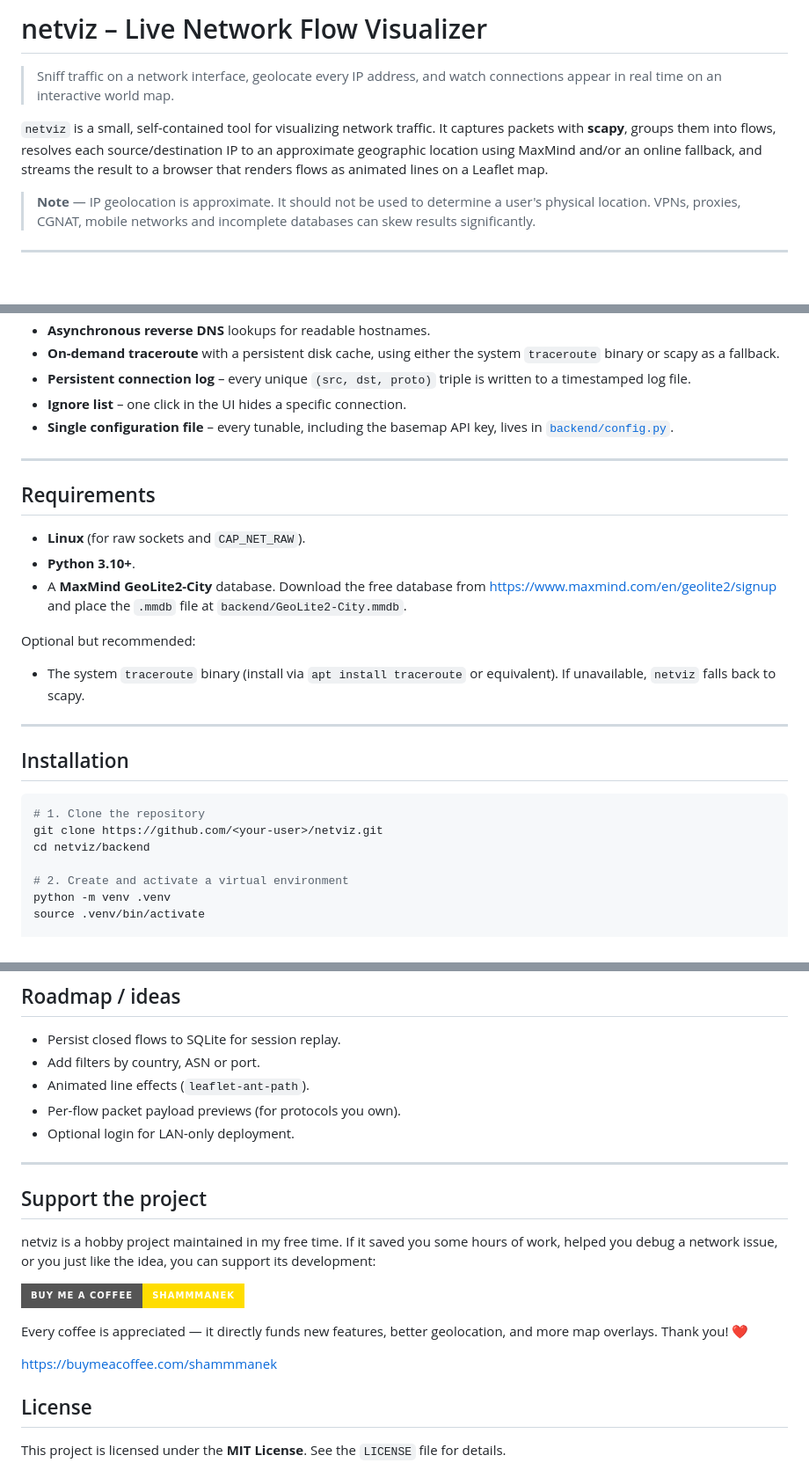
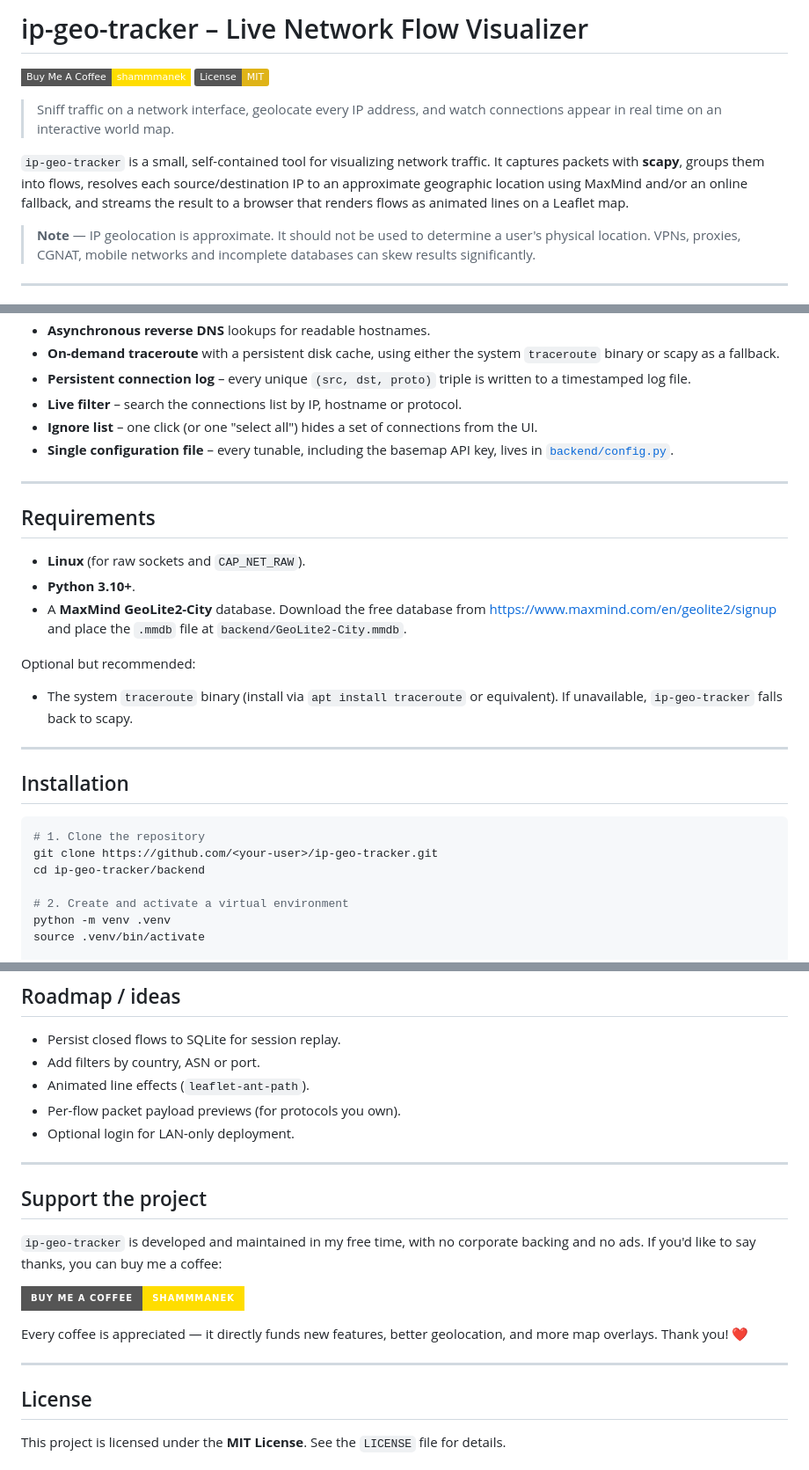
Before and after one commit to ShammmaN/ip-geo-tracker, a Markdown page: README.md, 3 parts joined by grey strips. Shown at 88% size. GitHub-like rendering; badges without logos; blank space fills up the shorter version.

````diff
--- a/README.md
+++ b/README.md
@@ -1,13 +1,16 @@
-# netviz – Live Network Flow Visualizer
+# ip-geo-tracker – Live Network Flow Visualizer
+
+[![Buy Me A Coffee](https://img.shields.io/badge/Buy%20Me%20A%20Coffee-shammmanek-FFDD00?style=flat-square&logo=buy-me-a-coffee&logoColor=black)](https://buymeacoffee.com/shammmanek)
+[![License: MIT](https://img.shields.io/badge/License-MIT-yellow.svg)](https://opensource.org/licenses/MIT)
 
 > Sniff traffic on a network interface, geolocate every IP address, and
 > watch connections appear in real time on an interactive world map.
 
-`netviz` is a small, self-contained tool for visualizing network traffic.
-It captures packets with **scapy**, groups them into flows, resolves each
-source/destination IP to an approximate geographic location using MaxMind
-and/or an online fallback, and streams the result to a browser that renders
-flows as animated lines on a Leaflet map.
+`ip-geo-tracker` is a small, self-contained tool for visualizing network
+traffic. It captures packets with **scapy**, groups them into flows,
+resolves each source/destination IP to an approximate geographic location
+using MaxMind and/or an online fallback, and streams the result to a
+browser that renders flows as animated lines on a Leaflet map.
 
 > **Note** — IP geolocation is approximate. It should not be used to
 > determine a user's physical location. VPNs, proxies, CGNAT, mobile
@@ -30,7 +33,10 @@ flows as animated lines on a Leaflet map.
   system `traceroute` binary or scapy as a fallback.
 - **Persistent connection log** – every unique `(src, dst, proto)` triple
   is written to a timestamped log file.
-- **Ignore list** – one click in the UI hides a specific connection.
+- **Live filter** – search the connections list by IP, hostname or
+  protocol.
+- **Ignore list** – one click (or one "select all") hides a set of
+  connections from the UI.
 - **Single configuration file** – every tunable, including the basemap API
   key, lives in [`backend/config.py`](backend/config.py).
 
@@ -47,7 +53,7 @@ flows as animated lines on a Leaflet map.
 Optional but recommended:
 
 - The system `traceroute` binary (install via `apt install traceroute`
-  or equivalent). If unavailable, `netviz` falls back to scapy.
+  or equivalent). If unavailable, `ip-geo-tracker` falls back to scapy.
 
 ---
 
@@ -55,8 +61,8 @@ Optional but recommended:
 
 ```bash
 # 1. Clone the repository
-git clone https://github.com/<your-user>/netviz.git
-cd netviz/backend
+git clone https://github.com/<your-user>/ip-geo-tracker.git
+cd ip-geo-tracker/backend
 
 # 2. Create and activate a virtual environment
 python -m venv .venv
@@ -270,19 +278,18 @@ netviz/
 
 ---
 
-
 ## Support the project
 
-netviz is a hobby project maintained in my free time. If it saved you some
-hours of work, helped you debug a network issue, or you just like the idea,
-you can support its development:
+`ip-geo-tracker` is developed and maintained in my free time, with no
+corporate backing and no ads. If you'd like to say thanks, you can buy me
+a coffee:
 
 [![Buy Me A Coffee](https://img.shields.io/badge/Buy%20Me%20A%20Coffee-shammmanek-FFDD00?style=for-the-badge&logo=buy-me-a-coffee&logoColor=black)](https://buymeacoffee.com/shammmanek)
 
 Every coffee is appreciated — it directly funds new features, better
 geolocation, and more map overlays. Thank you! ❤️
 
-https://buymeacoffee.com/shammmanek
+---
 
 ## License
 
````
Also changed, not shown: other parts of README.md (+7 -5 lines).
